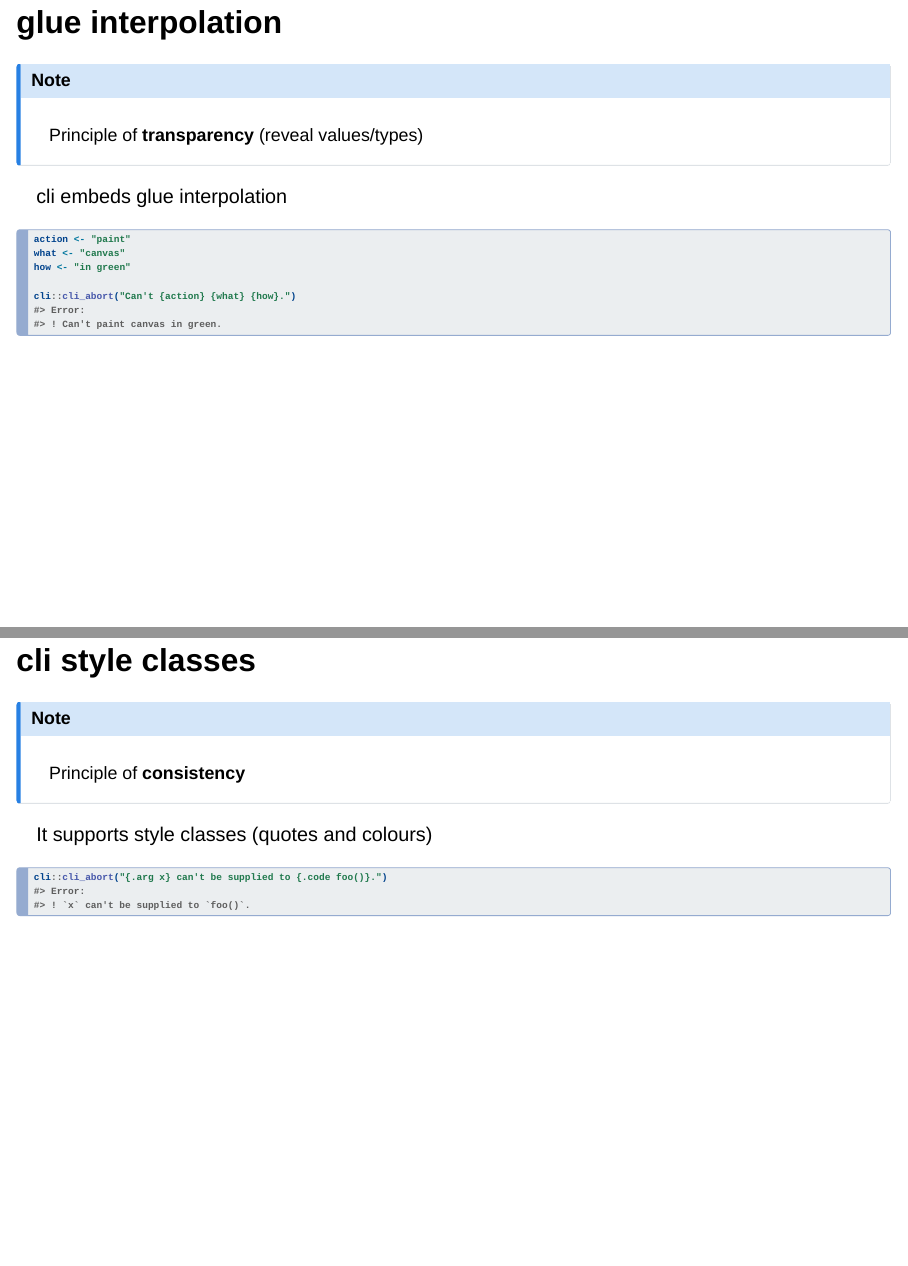
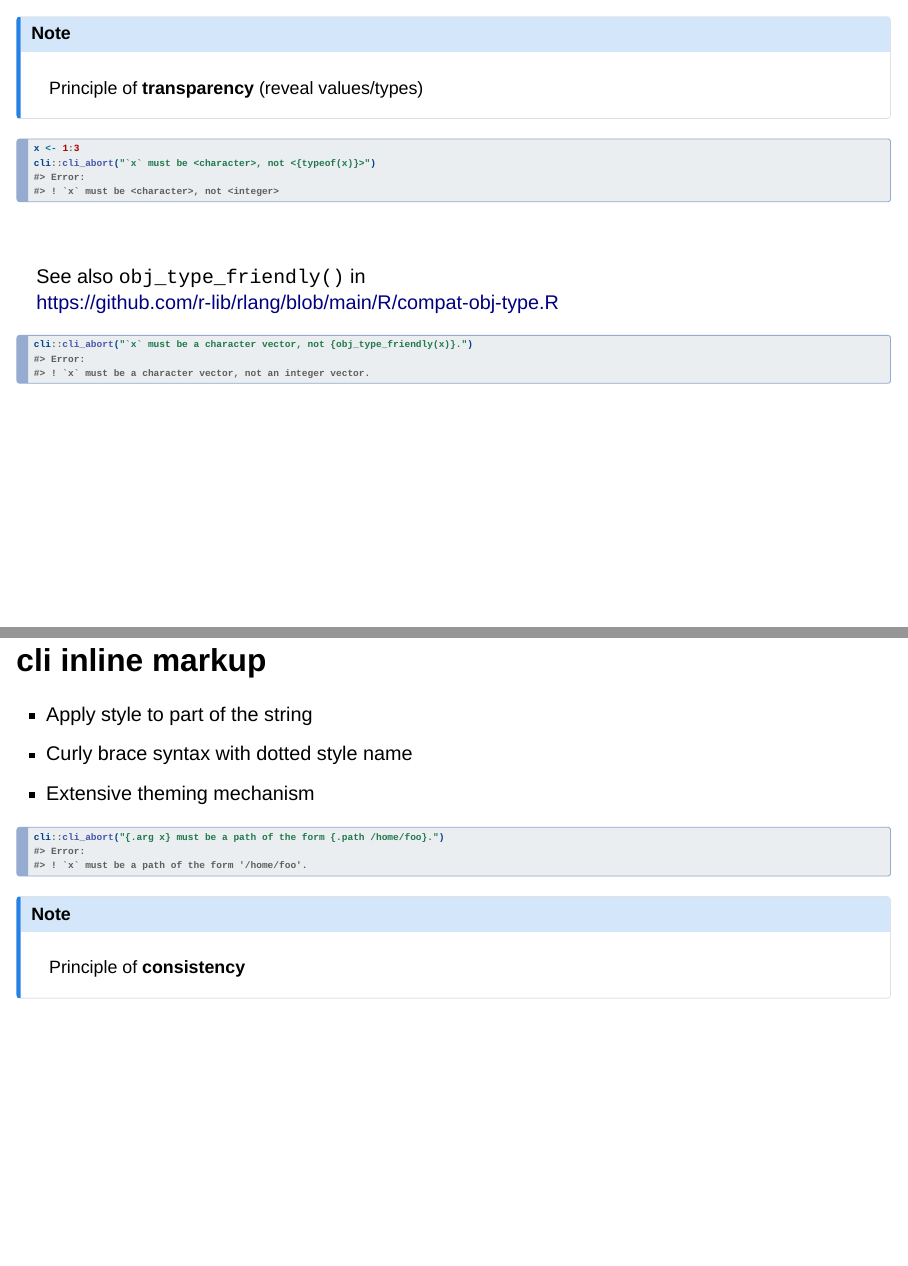
Before and after one commit to lionel-/tidy-errors, a Quarto document (errors.qmd): pages 8 and 9 of 31 before the commit and pages 9 and 10 of 33 after it, joined at a grey line. Rendered offline with R 4.5, knitr and Pandoc in place of Quarto, with nearby package versions; drawn as Slidy slides in place of the format the file asks for.

Commit message:
Review slides

````diff
--- a/errors.qmd
+++ b/errors.qmd
@@ -118,6 +119,3 @@ Examples:
 
 ## glue interpolation
 
-::: {.callout-note appearance="simple" icon=false}
-::: my-smaller
-Principle of **transparency** (reveal values/types)
@@ -140,7 +137,41 @@ Interpolating encourages us to create dynamic rather than static messages, which
 
 ---
 
-## cli style classes
+::: {.callout-note appearance="simple" icon=false}
+::: my-smaller
+Principle of **transparency** (reveal values/types)
+:::
+:::
+
+```{r error=TRUE}
+x <- 1:3
+cli::cli_abort("`x` must be <character>, not <{typeof(x)}>")
+```
+
+\
+
+::: my-smaller
+See also `obj_type_friendly()` in\
+<https://github.com/r-lib/rlang/blob/main/R/compat-obj-type.R>
+:::
+
+```{r include=FALSE}
+obj_type_friendly <- rlang:::obj_type_friendly
+```
+
+```{r error=TRUE}
+cli::cli_abort("`x` must be a character vector, not {obj_type_friendly(x)}.")
+```
+
+## cli inline markup
+
+- Apply style to part of the string
+- Curly brace syntax with dotted style name
+- Extensive theming mechanism
+
+```{r error=TRUE}
+cli::cli_abort("{.arg x} must be a path of the form {.path /home/foo}.")
+```
 
 ::: {.callout-note appearance="simple" icon=false}
 ::: my-smaller
@@ -148,8 +179,3 @@ Principle of **consistency**
 :::
 :::
 
-
-It supports style classes (quotes and colours)
-
-```{r error=TRUE}
-cli::cli_abort("{.arg x} can't be supplied to {.code foo()}.")
````
Also changed, not shown: errors.qmd (32 more changed lines).
